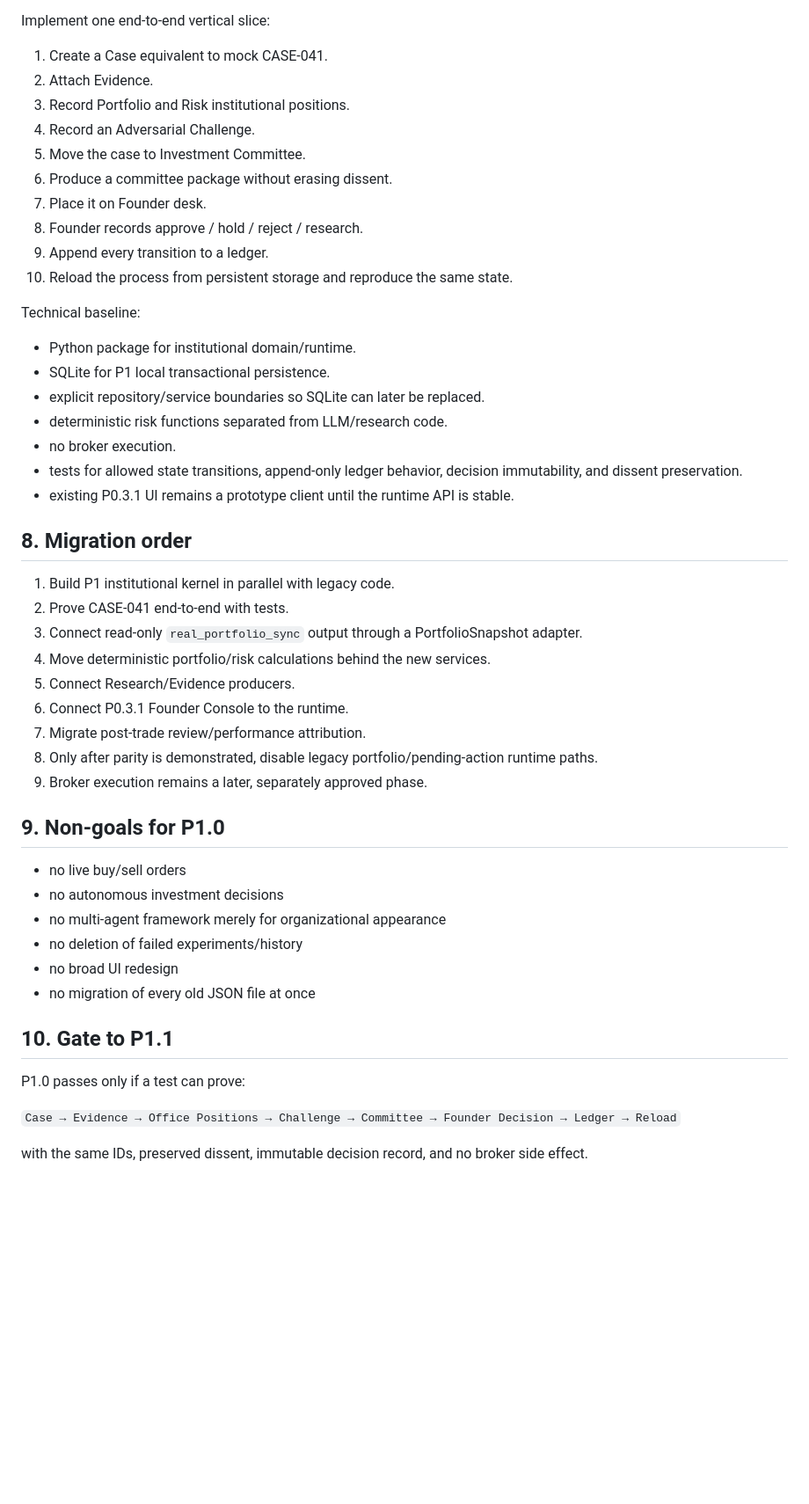
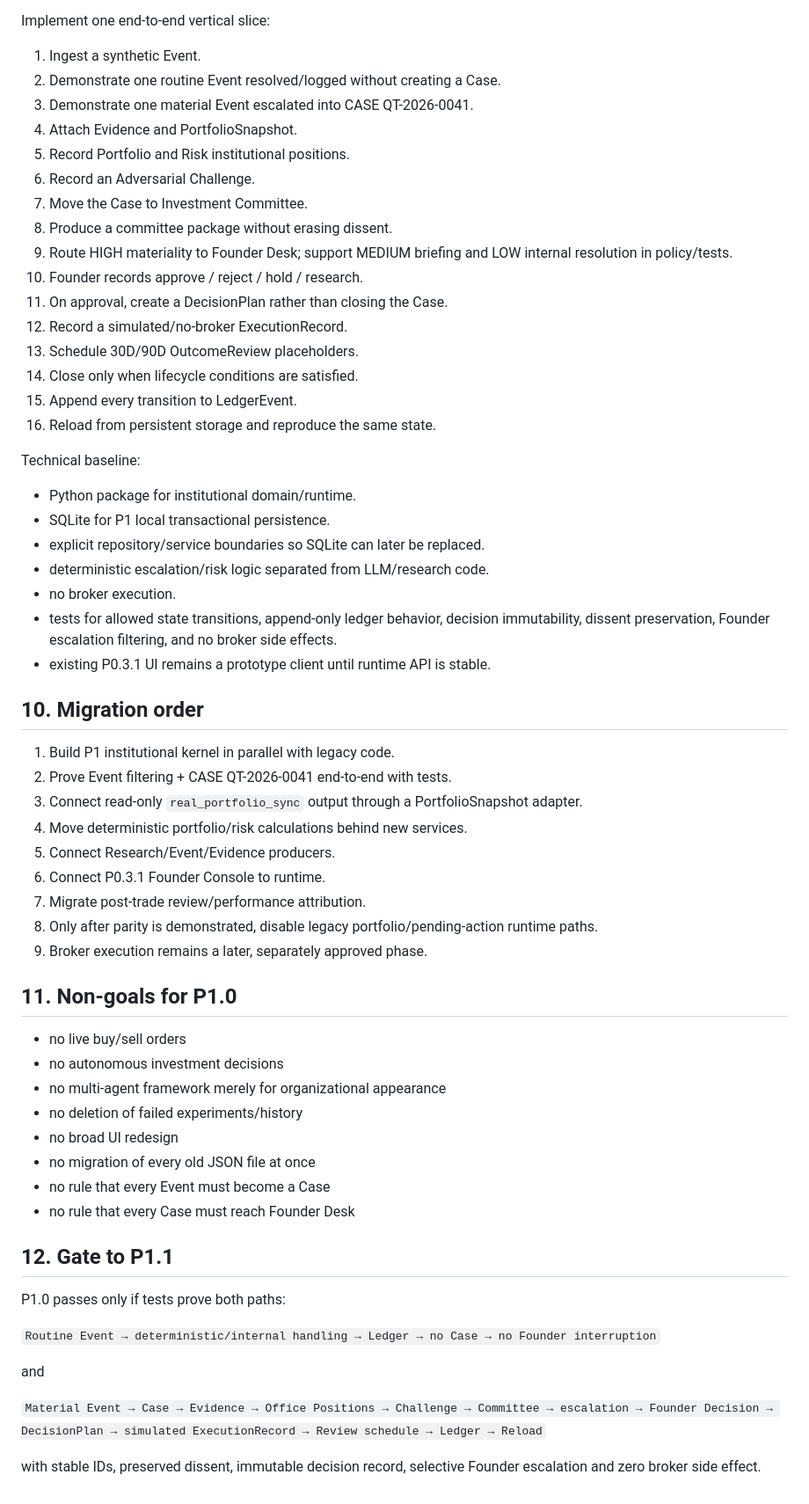
Before and after one commit to ringoincidents/quantrade, a Markdown page: P0_5_VISION_IMPLEMENTATION_GAP_AUDIT.md, the part around one of its changes. Shown at 88% size. Rendered like a GitHub page; blank space fills up the shorter version.

```diff
--- a/P0_5_VISION_IMPLEMENTATION_GAP_AUDIT.md
+++ b/P0_5_VISION_IMPLEMENTATION_GAP_AUDIT.md
@@ -109,39 +173,45 @@ Do not begin with live market APIs, multi-agent orchestration, or broker executi
 
 Implement one end-to-end vertical slice:
 
-1. Create a Case equivalent to mock CASE-041.
-2. Attach Evidence.
-3. Record Portfolio and Risk institutional positions.
-4. Record an Adversarial Challenge.
-5. Move the case to Investment Committee.
-6. Produce a committee package without erasing dissent.
-7. Place it on Founder desk.
-8. Founder records approve / hold / reject / research.
-9. Append every transition to a ledger.
-10. Reload the process from persistent storage and reproduce the same state.
+1. Ingest a synthetic Event.
+2. Demonstrate one routine Event resolved/logged without creating a Case.
+3. Demonstrate one material Event escalated into CASE QT-2026-0041.
+4. Attach Evidence and PortfolioSnapshot.
+5. Record Portfolio and Risk institutional positions.
+6. Record an Adversarial Challenge.
+7. Move the Case to Investment Committee.
+8. Produce a committee package without erasing dissent.
+9. Route HIGH materiality to Founder Desk; support MEDIUM briefing and LOW internal resolution in policy/tests.
+10. Founder records approve / reject / hold / research.
+11. On approval, create a DecisionPlan rather than closing the Case.
+12. Record a simulated/no-broker ExecutionRecord.
+13. Schedule 30D/90D OutcomeReview placeholders.
+14. Close only when lifecycle conditions are satisfied.
+15. Append every transition to LedgerEvent.
+16. Reload from persistent storage and reproduce the same state.
 
 Technical baseline:
 - Python package for institutional domain/runtime.
 - SQLite for P1 local transactional persistence.
 - explicit repository/service boundaries so SQLite can later be replaced.
-- deterministic risk functions separated from LLM/research code.
+- deterministic escalation/risk logic separated from LLM/research code.
 - no broker execution.
-- tests for allowed state transitions, append-only ledger behavior, decision immutability, and dissent preservation.
-- existing P0.3.1 UI remains a prototype client until the runtime API is stable.
+- tests for allowed state transitions, append-only ledger behavior, decision immutability, dissent preservation, Founder escalation filtering, and no broker side effects.
+- existing P0.3.1 UI remains a prototype client until runtime API is stable.
 
-## 8. Migration order
+## 10. Migration order
 
 1. Build P1 institutional kernel in parallel with legacy code.
-2. Prove CASE-041 end-to-end with tests.
+2. Prove Event filtering + CASE QT-2026-0041 end-to-end with tests.
 3. Connect read-only `real_portfolio_sync` output through a PortfolioSnapshot adapter.
-4. Move deterministic portfolio/risk calculations behind the new services.
-5. Connect Research/Evidence producers.
-6. Connect P0.3.1 Founder Console to the runtime.
+4. Move deterministic portfolio/risk calculations behind new services.
+5. Connect Research/Event/Evidence producers.
+6. Connect P0.3.1 Founder Console to runtime.
 7. Migrate post-trade review/performance attribution.
 8. Only after parity is demonstrated, disable legacy portfolio/pending-action runtime paths.
 9. Broker execution remains a later, separately approved phase.
 
-## 9. Non-goals for P1.0
+## 11. Non-goals for P1.0
 
 - no live buy/sell orders
 - no autonomous investment decisions
@@ -149,11 +219,17 @@ Technical baseline:
 - no deletion of failed experiments/history
 - no broad UI redesign
 - no migration of every old JSON file at once
+- no rule that every Event must become a Case
+- no rule that every Case must reach Founder Desk
 
-## 10. Gate to P1.1
+## 12. Gate to P1.1
 
-P1.0 passes only if a test can prove:
+P1.0 passes only if tests prove both paths:
 
-`Case → Evidence → Office Positions → Challenge → Committee → Founder Decision → Ledger → Reload`
+`Routine Event → deterministic/internal handling → Ledger → no Case → no Founder interruption`
 
-with the same IDs, preserved dissent, immutable decision record, and no broker side effect.
+and
+
+`Material Event → Case → Evidence → Office Positions → Challenge → Committee → escalation → Founder Decision → DecisionPlan → simulated ExecutionRecord → Review schedule → Ledger → Reload`
+
+with stable IDs, preserved dissent, immutable decision record, selective Founder escalation and zero broker side effect.
```
Also changed, not shown: other parts of P0_5_VISION_IMPLEMENTATION_GAP_AUDIT.md (+100 -36 lines).
